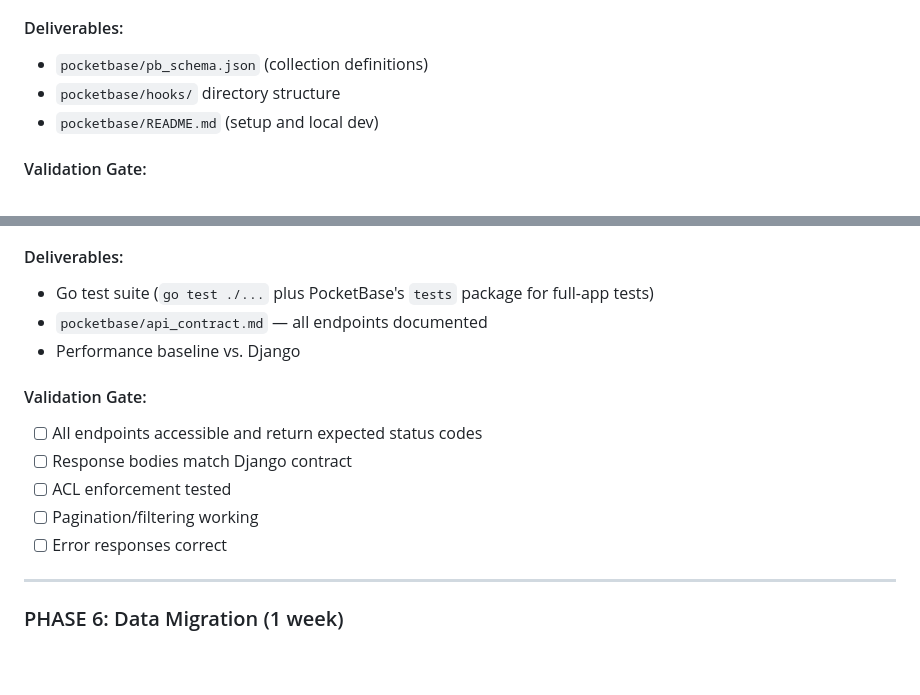
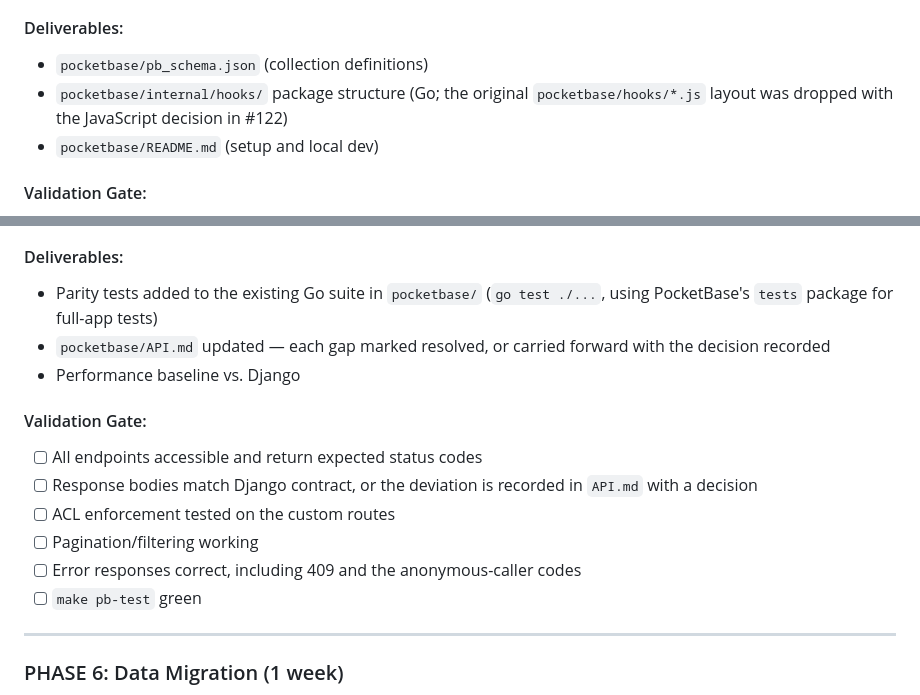
Before and after one commit to thehatchcloud/GolfTrack, a Markdown page: POCKETBASE_MIGRATION_PLAN.md, 2 parts joined by grey strips. Rendered like a GitHub page; blank space fills up the shorter version.

```diff
--- a/POCKETBASE_MIGRATION_PLAN.md
+++ b/POCKETBASE_MIGRATION_PLAN.md
@@ -31,7 +31,7 @@ GolfTrack is transitioning from Django + Django Ninja backend to Pocketbase. Thi
 
 #### Deliverables:
 - `pocketbase/pb_schema.json` (collection definitions)
-- `pocketbase/hooks/` directory structure
+- `pocketbase/internal/hooks/` package structure (Go; the original `pocketbase/hooks/*.js` layout was dropped with the JavaScript decision in #122)
 - `pocketbase/README.md` (setup and local dev)
 
 #### Validation Gate:
@@ -167,14 +195,15 @@ GolfTrack is transitioning from Django + Django Ninja backend to Pocketbase. Thi
 #### Deliverables:
-- Go test suite (`go test ./...` plus PocketBase's `tests` package for full-app tests)
-- `pocketbase/api_contract.md` — all endpoints documented
+- Parity tests added to the existing Go suite in `pocketbase/` (`go test ./...`, using PocketBase's `tests` package for full-app tests)
+- `pocketbase/API.md` updated — each gap marked resolved, or carried forward with the decision recorded
 - Performance baseline vs. Django
 
 #### Validation Gate:
 - [ ] All endpoints accessible and return expected status codes
-- [ ] Response bodies match Django contract
-- [ ] ACL enforcement tested
+- [ ] Response bodies match Django contract, or the deviation is recorded in `API.md` with a decision
+- [ ] ACL enforcement tested on the custom routes
 - [ ] Pagination/filtering working
-- [ ] Error responses correct
+- [ ] Error responses correct, including 409 and the anonymous-caller codes
+- [ ] `make pb-test` green
 
 ---
 
```
Also changed, not shown: other parts of POCKETBASE_MIGRATION_PLAN.md (+49 -21 lines).
